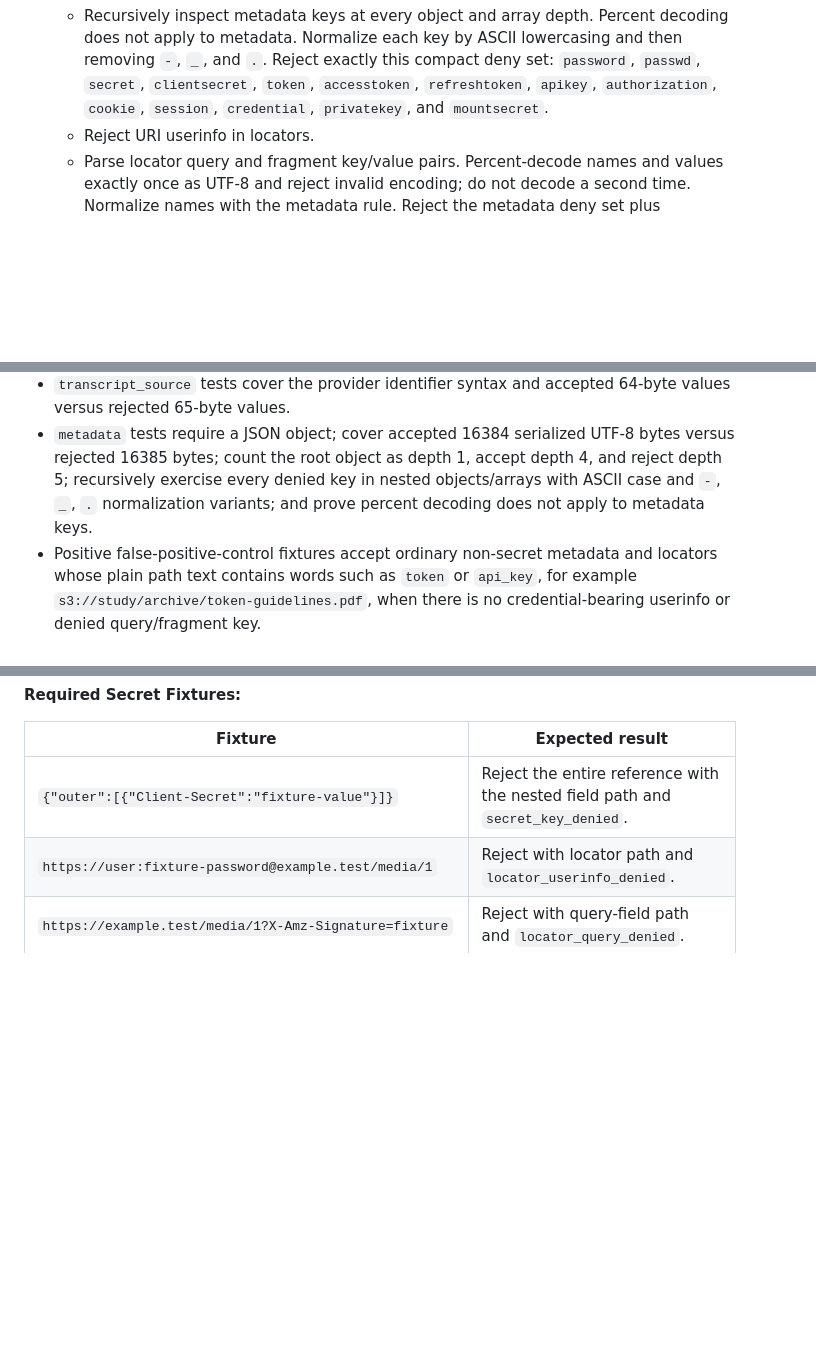
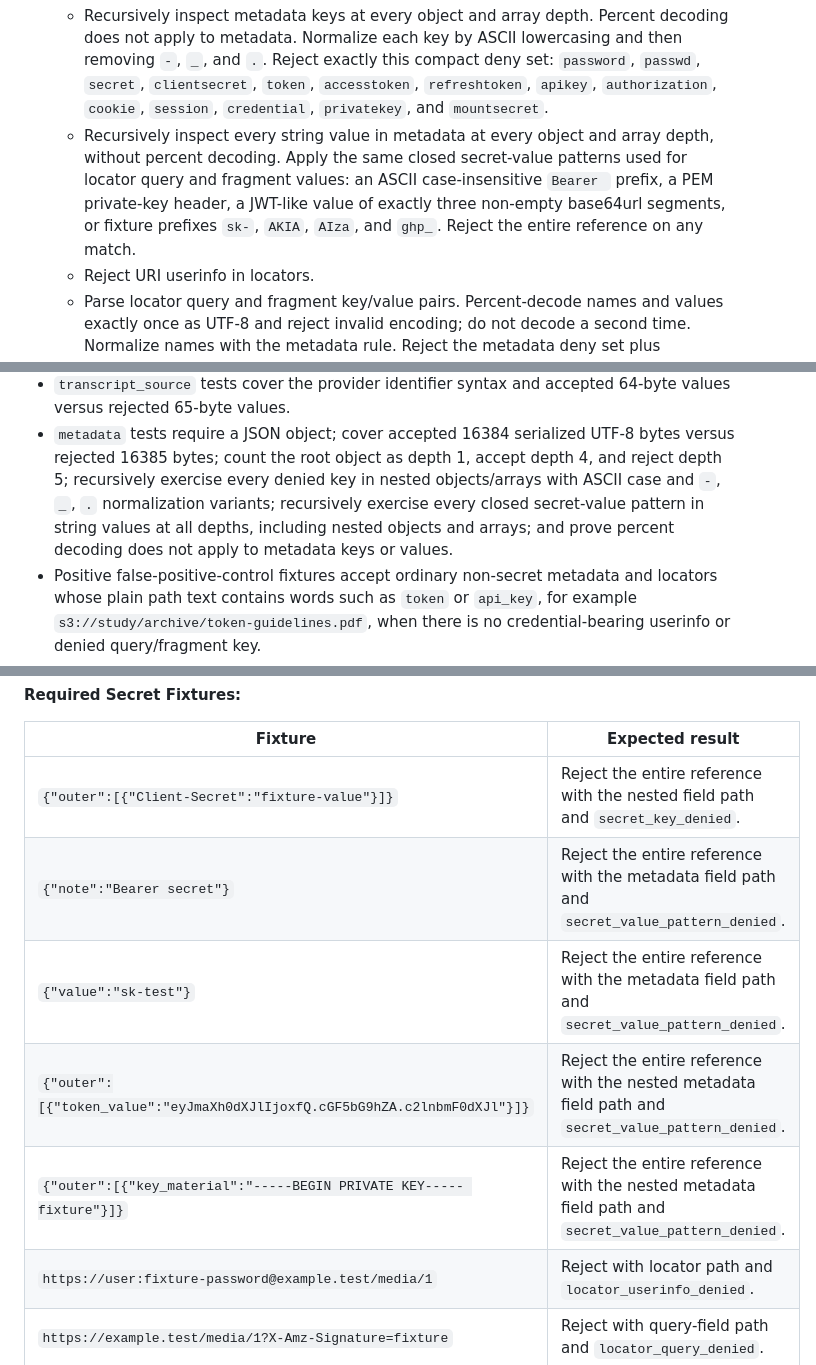
Before and after one commit to blackfaced/MemoryNexus, a Markdown page: docs/issues.md, 3 parts joined by grey strips. GitHub-like rendering; blank space fills up the shorter version.

Commit message:
docs: close metadata secret detection gap

```diff
--- a/docs/issues.md
+++ b/docs/issues.md
@@ -809,6 +809,12 @@ must not concurrently edit the shared dispatcher.
     `password`, `passwd`, `secret`, `clientsecret`, `token`, `accesstoken`,
     `refreshtoken`, `apikey`, `authorization`, `cookie`, `session`,
     `credential`, `privatekey`, and `mountsecret`.
+  - Recursively inspect every string value in metadata at every object and array
+    depth, without percent decoding. Apply the same closed secret-value patterns
+    used for locator query and fragment values: an ASCII case-insensitive
+    `Bearer ` prefix, a PEM private-key header, a JWT-like value of exactly
+    three non-empty base64url segments, or fixture prefixes `sk-`, `AKIA`,
+    `AIza`, and `ghp_`. Reject the entire reference on any match.
   - Reject URI userinfo in locators.
   - Parse locator query and fragment key/value pairs. Percent-decode names and
     values exactly once as UTF-8 and reject invalid encoding; do not decode a
@@ -901,8 +909,10 @@ must not concurrently edit the shared dispatcher.
 - `metadata` tests require a JSON object; cover accepted 16384 serialized UTF-8
   bytes versus rejected 16385 bytes; count the root object as depth 1, accept
   depth 4, and reject depth 5; recursively exercise every denied key in nested
-  objects/arrays with ASCII case and `-`, `_`, `.` normalization variants; and
-  prove percent decoding does not apply to metadata keys.
+  objects/arrays with ASCII case and `-`, `_`, `.` normalization variants;
+  recursively exercise every closed secret-value pattern in string values at
+  all depths, including nested objects and arrays; and prove percent decoding
+  does not apply to metadata keys or values.
 - Positive false-positive-control fixtures accept ordinary non-secret metadata
   and locators whose plain path text contains words such as `token` or
   `api_key`, for example `s3://study/archive/token-guidelines.pdf`, when there
@@ -925,6 +935,10 @@ must not concurrently edit the shared dispatcher.
 | Fixture | Expected result |
 | --- | --- |
 | `{"outer":[{"Client-Secret":"fixture-value"}]}` | Reject the entire reference with the nested field path and `secret_key_denied`. |
+| `{"note":"Bearer secret"}` | Reject the entire reference with the metadata field path and `secret_value_pattern_denied`. |
+| `{"value":"sk-test"}` | Reject the entire reference with the metadata field path and `secret_value_pattern_denied`. |
+| `{"outer":[{"token_value":"eyJmaXh0dXJlIjoxfQ.cGF5bG9hZA.c2lnbmF0dXJl"}]}` | Reject the entire reference with the nested metadata field path and `secret_value_pattern_denied`. |
+| `{"outer":[{"key_material":"-----BEGIN PRIVATE KEY----- fixture"}]}` | Reject the entire reference with the nested metadata field path and `secret_value_pattern_denied`. |
 | `https://user:fixture-password@example.test/media/1` | Reject with locator path and `locator_userinfo_denied`. |
 | `https://example.test/media/1?X-Amz-Signature=fixture` | Reject with query-field path and `locator_query_denied`. |
 | Query/fragment values beginning with `Bearer ` or a private-key PEM header after one decode | Reject with field path and `secret_value_pattern_denied`. |
```
Also changed, not shown: other parts of docs/issues.md (+3 -0 lines), docs/TODO.md (+7 -2 lines).
